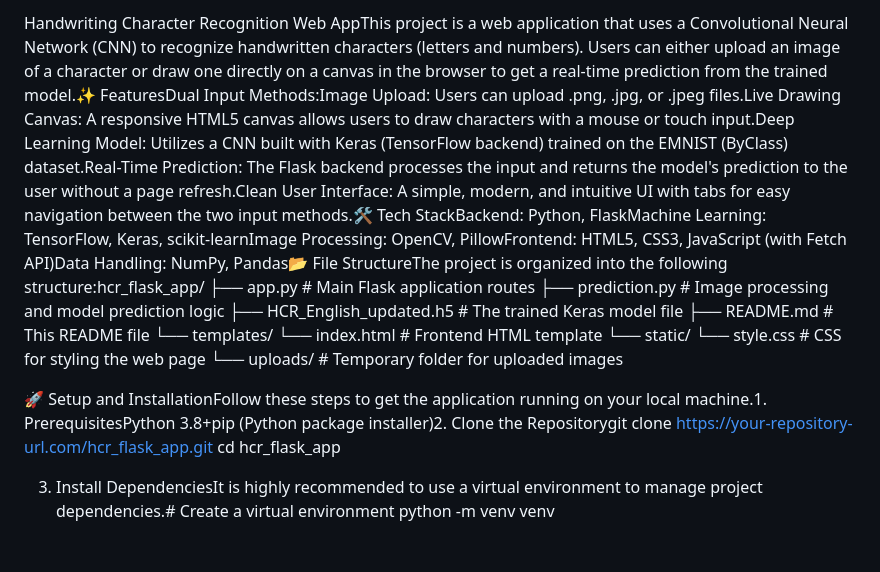
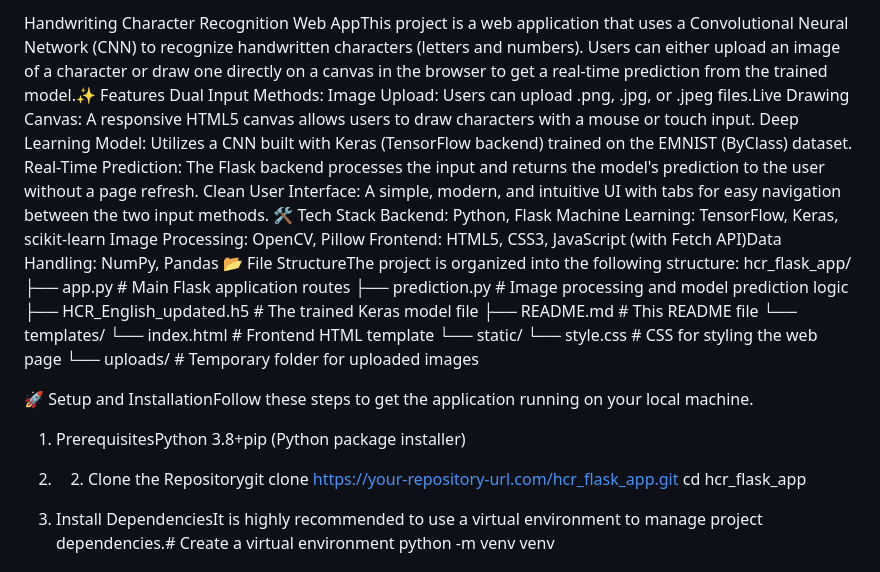
Before and after one commit to JahidC0deSpace/HandCRecog_English_Number, a Markdown page: README.md, the part around the change. GitHub-like rendering.

```diff
--- a/README.md
+++ b/README.md
@@ -1,4 +1,18 @@
-Handwriting Character Recognition Web AppThis project is a web application that uses a Convolutional Neural Network (CNN) to recognize handwritten characters (letters and numbers). Users can either upload an image of a character or draw one directly on a canvas in the browser to get a real-time prediction from the trained model.✨ FeaturesDual Input Methods:Image Upload: Users can upload .png, .jpg, or .jpeg files.Live Drawing Canvas: A responsive HTML5 canvas allows users to draw characters with a mouse or touch input.Deep Learning Model: Utilizes a CNN built with Keras (TensorFlow backend) trained on the EMNIST (ByClass) dataset.Real-Time Prediction: The Flask backend processes the input and returns the model's prediction to the user without a page refresh.Clean User Interface: A simple, modern, and intuitive UI with tabs for easy navigation between the two input methods.🛠️ Tech StackBackend: Python, FlaskMachine Learning: TensorFlow, Keras, scikit-learnImage Processing: OpenCV, PillowFrontend: HTML5, CSS3, JavaScript (with Fetch API)Data Handling: NumPy, Pandas📂 File StructureThe project is organized into the following structure:hcr_flask_app/
+Handwriting Character Recognition Web AppThis project is a web application that uses a Convolutional Neural Network (CNN) to recognize handwritten characters (letters and numbers). Users can either upload an image of a character or draw one directly on a canvas in the browser to get a real-time prediction from the trained model.✨
+Features
+Dual Input Methods:
+Image Upload: Users can upload .png, .jpg, or .jpeg files.Live
+Drawing Canvas: A responsive HTML5 canvas allows users to draw characters with a mouse or touch input.
+Deep Learning Model: Utilizes a CNN built with Keras (TensorFlow backend) trained on the EMNIST (ByClass) dataset.
+Real-Time Prediction: The Flask backend processes the input and returns the model's prediction to the user without a page refresh.
+Clean User Interface: A simple, modern, and intuitive UI with tabs for easy navigation between the two input methods.
+🛠️ Tech Stack
+Backend: Python, Flask
+Machine Learning: TensorFlow, Keras, scikit-learn
+Image Processing: OpenCV, Pillow
+Frontend: HTML5, CSS3, JavaScript (with Fetch API)Data Handling: NumPy, Pandas
+📂 File StructureThe project is organized into the following structure:
+hcr_flask_app/
 ├── app.py                   # Main Flask application routes
 ├── prediction.py            # Image processing and model prediction logic
 ├── HCR_English_updated.h5   # The trained Keras model file
@@ -9,7 +23,9 @@ Handwriting Character Recognition Web AppThis project is a web application that
     └── style.css            # CSS for styling the web page
 └── uploads/                 # Temporary folder for uploaded images
 
-🚀 Setup and InstallationFollow these steps to get the application running on your local machine.1. PrerequisitesPython 3.8+pip (Python package installer)2. Clone the Repositorygit clone [https://your-repository-url.com/hcr_flask_app.git](https://your-repository-url.com/hcr_flask_app.git)
+🚀 Setup and InstallationFollow these steps to get the application running on your local machine.
+1. PrerequisitesPython 3.8+pip (Python package installer)
+2. 2. Clone the Repositorygit clone [https://your-repository-url.com/hcr_flask_app.git](https://your-repository-url.com/hcr_flask_app.git)
 cd hcr_flask_app
 
 3. Install DependenciesIt is highly recommended to use a virtual environment to manage project dependencies.# Create a virtual environment
```
